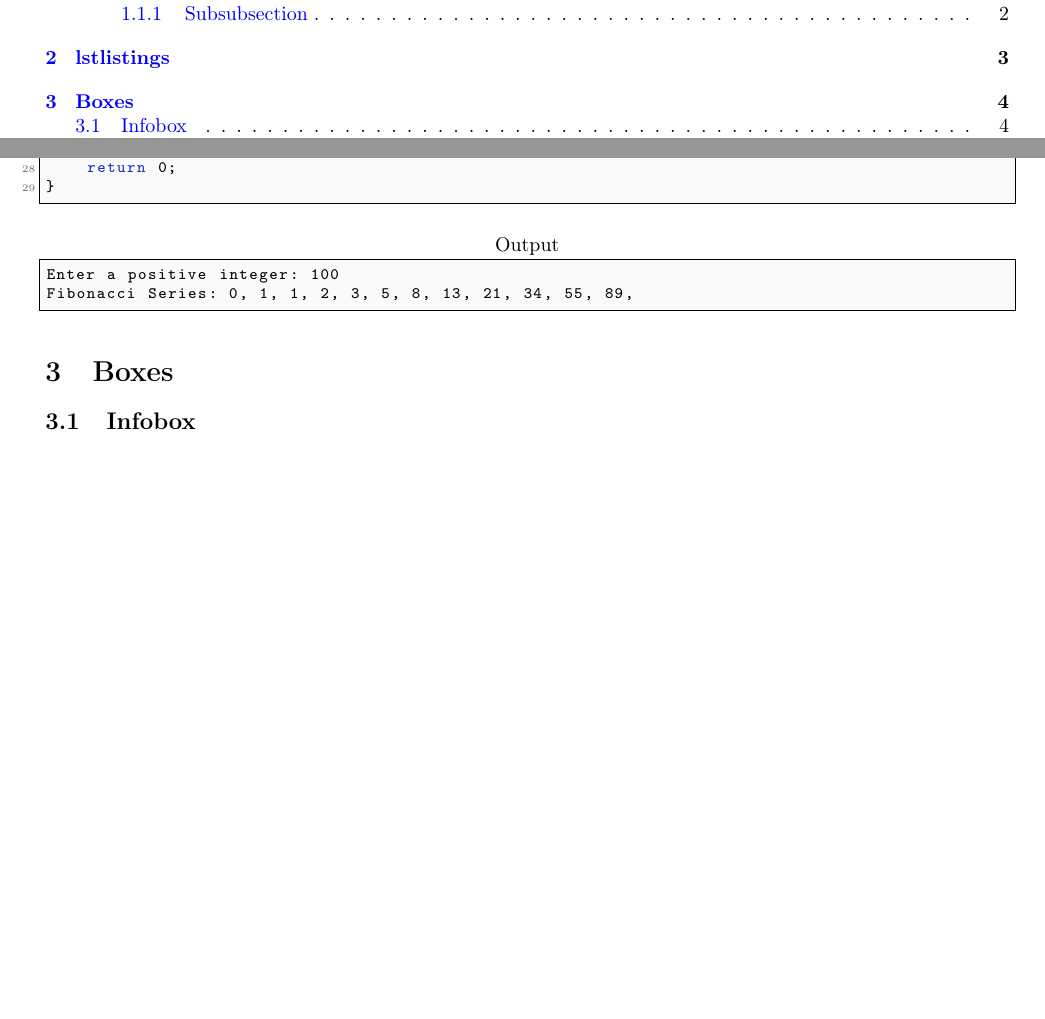
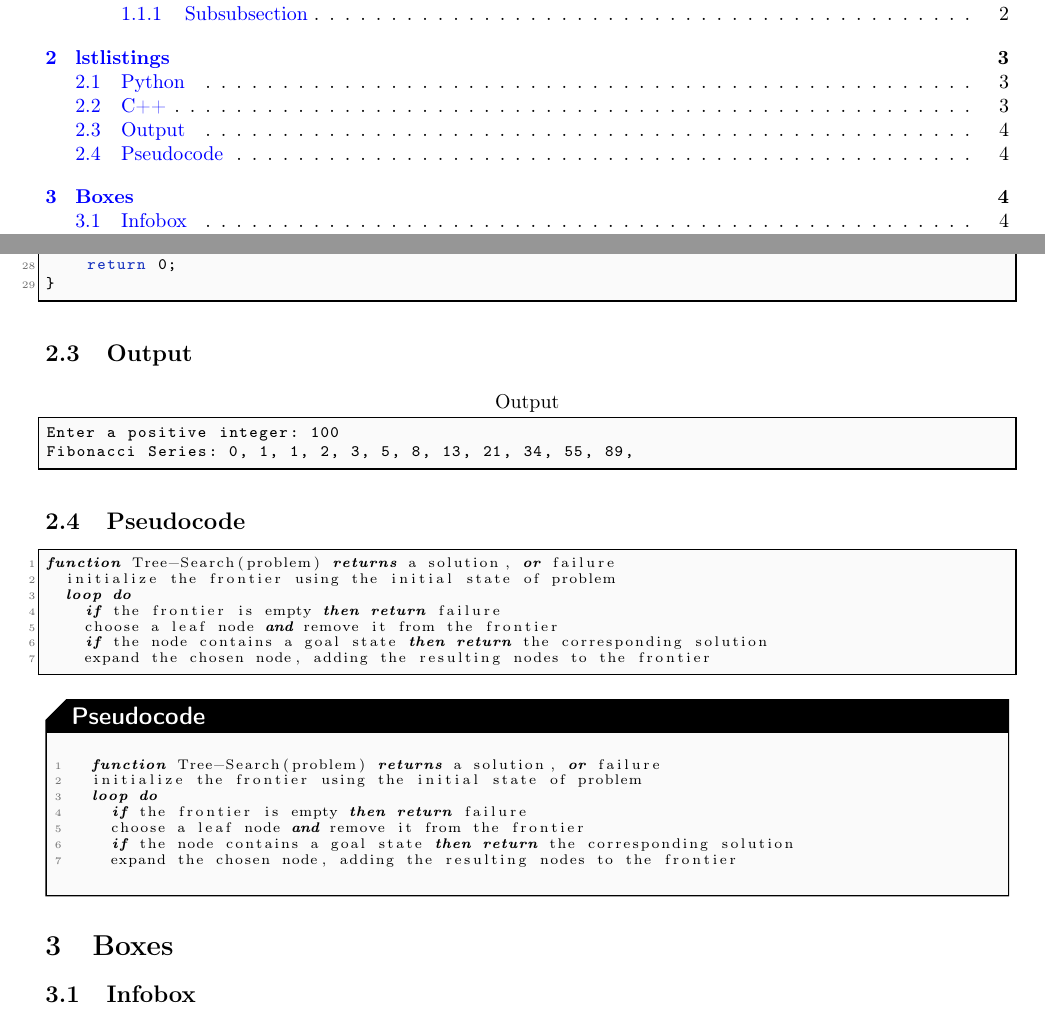
Before and after one commit to Smonman/latex-template, a LaTeX document (template.tex): two parts of pages 2 and 5 of 5, joined at a grey line, cut so that both start at the same text, the shorter picture padded with empty space. Compiled offline with pdfLaTeX.

Commit message:
wip customize lstlisting design

```diff
--- a/template.tex
+++ b/template.tex
@@ -8,6 +8,7 @@
 \usepackage[a4paper,top=3cm,bottom=2cm,left=2cm,right=2cm,headsep=1cm]{geometry} % layout
 \usepackage[english,ngerman]{babel} % language
 \usepackage{iflang} % conditional statements based on selected language
+\usepackage{ifthen} % for conditinal branching
 \usepackage[skip=4pt, indent=10pt]{parskip} % spacing between paragraphs
 \usepackage{titling} % title
 \usepackage{fancyhdr} % header and footer
@@ -124,7 +125,21 @@
   tabsize=4,
   title=Output,
 }
-\lstset{style=lststandardstyle}
+\lstdefinelanguage{pseudo}{
+  mathescape=true,
+  basicstyle=\scriptsize,
+  keywordstyle=\color{black}\bfseries\em,
+  morekeywords={function, returns, return, if, then, else, and, or, not, loop, do, while, for, switch, case, foreach, begin, end, endif},
+  sensitive=false,
+  morecomment=[l]{//},
+  morecomment=[s]{/*}{*/},
+  morestring=[b]"
+}
+\lstset{
+  style=lststandardstyle,
+  framerule=0.8pt,
+  rulesep=0pt
+}
 
 %%% TIKZ
 % tikz libraries
@@ -223,6 +238,25 @@ shorten >=2pt
 %%% TCOLORBOX
 \tcbset{enhanced}
 
+%%% CODE BOX
+\tcbuselibrary{listings}
+\newtcblisting{code}[1][]{
+  boxsep=1pt,
+  boxrule=0.8pt,
+  sharp corners,
+  arc is angular,
+  arc=10pt,
+  rounded corners=northwest,
+  colframe=black,
+  colback=codelightgray,
+  adjusted title=\sffamily\large\bfseries \ifthenelse{\equal{#1}{pseudo}}{Pseudocode}{#1},
+  listing options={
+  language=\ifstrempty{#1}{pseudo}{#1},
+  frame=none,
+  },
+  listing only,
+}
+
 %%% INFO BOX
 \makeatletter
 \newfloat{info@box}{!htbp}{loi}[section]
@@ -368,10 +406,34 @@ int main() {
 }
 \end{lstlisting}
 
+\subsection{Output}
+
 \begin{lstlisting}[style=lstoutput]
 Enter a positive integer: 100
 Fibonacci Series: 0, 1, 1, 2, 3, 5, 8, 13, 21, 34, 55, 89,
 \end{lstlisting}
+
+\subsection{Pseudocode}
+
+\begin{lstlisting}[language=pseudo]
+function Tree-Search(problem) returns a solution, or failure
+  initialize the frontier using the initial state of problem
+  loop do
+    if the frontier is empty then return failure
+    choose a leaf node and remove it from the frontier
+    if the node contains a goal state then return the corresponding solution
+    expand the chosen node, adding the resulting nodes to the frontier
+\end{lstlisting}
+
+\begin{code}[pseudo]
+  function Tree-Search(problem) returns a solution, or failure
+  initialize the frontier using the initial state of problem
+  loop do
+    if the frontier is empty then return failure
+    choose a leaf node and remove it from the frontier
+    if the node contains a goal state then return the corresponding solution
+    expand the chosen node, adding the resulting nodes to the frontier
+\end{code}
 
 \section{Boxes}
 
```
Also changed, not shown: template.pdf, template.tex (4 more changed lines).
